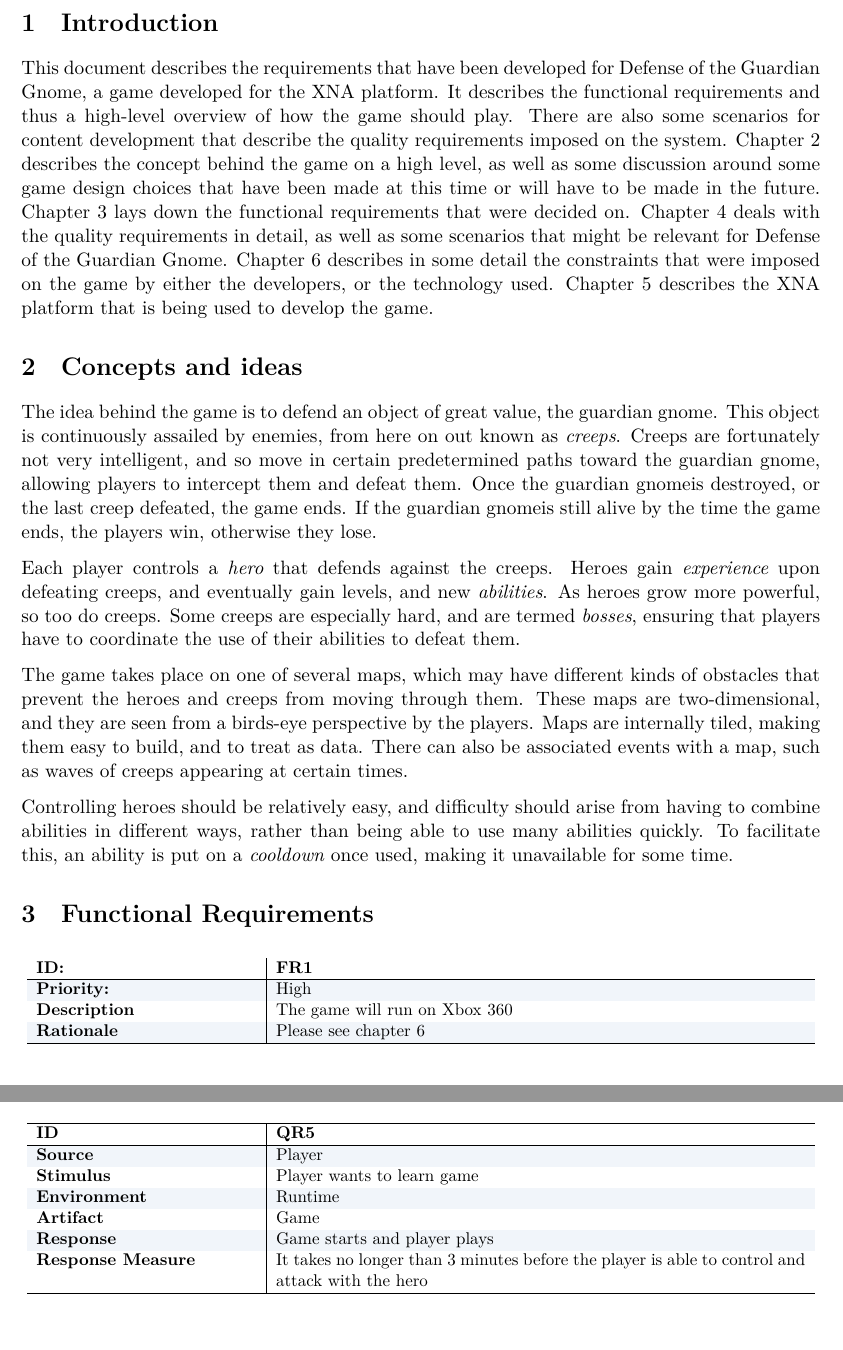
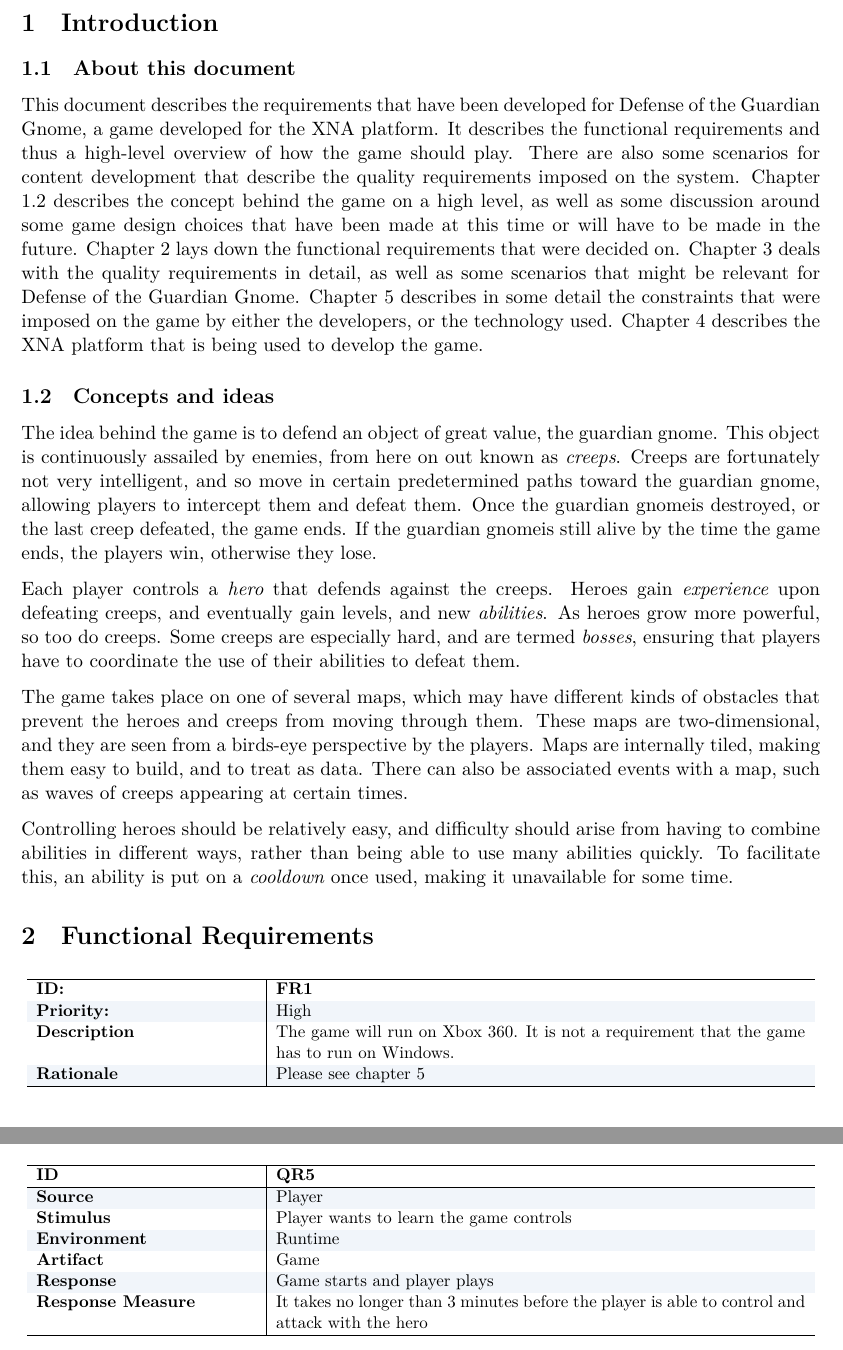
Before and after one commit to kaaveland/progark, a LaTeX document (reports/requirements.tex, which reads reports/requirements/functionalRequirements.tex, reports/requirements/qualreq.tex): two parts of pages 3 and 6 of 8, joined at a grey line, cut so that both start at the same text. Compiled offline with XeLaTeX.

Commit message:
Changes to make bian more happy.

```diff
--- a/reports/requirements.tex
+++ b/reports/requirements.tex
@@ -36,9 +36,10 @@
 \pagenumbering{arabic}
 
 \section{Introduction}
+\subsection{About this document}
 \input{requirements/introduction}
 
-\section{Concepts and ideas}
+\subsection{Concepts and ideas}
 \label{concepts}
 \input{requirements/concepts}
 
--- a/reports/requirements/functionalRequirements.tex
+++ b/reports/requirements/functionalRequirements.tex
@@ -11,7 +11,7 @@
 		\hline
 
 		\textbf{Priority:}		&	High														 \\
-		\textbf{Description}	& 	The game will run on Xbox 360								 \\
+		\textbf{Description}	& 	The game will run on Xbox 360. It is not a requirement that the game has to run on Windows.		 \\
 		\textbf{Rationale}		& 	Please see chapter \ref{constraints}						 \\
 		\hline
     \end{tabular}
--- a/reports/requirements/qualreq.tex
+++ b/reports/requirements/qualreq.tex
@@ -90,7 +90,7 @@ away from learning it and onto mastering it.
       \textbf{ID} & \textbf{QR5}  \\
       \hline
       \textbf{Source} &  Player \\
-      \textbf{Stimulus} &  Player wants to learn game \\
+      \textbf{Stimulus} &  Player wants to learn the game controls\\
       \textbf{Environment} &  Runtime \\
       \textbf{Artifact} & Game \\
       \textbf{Response} & Game starts and player plays \\
```
